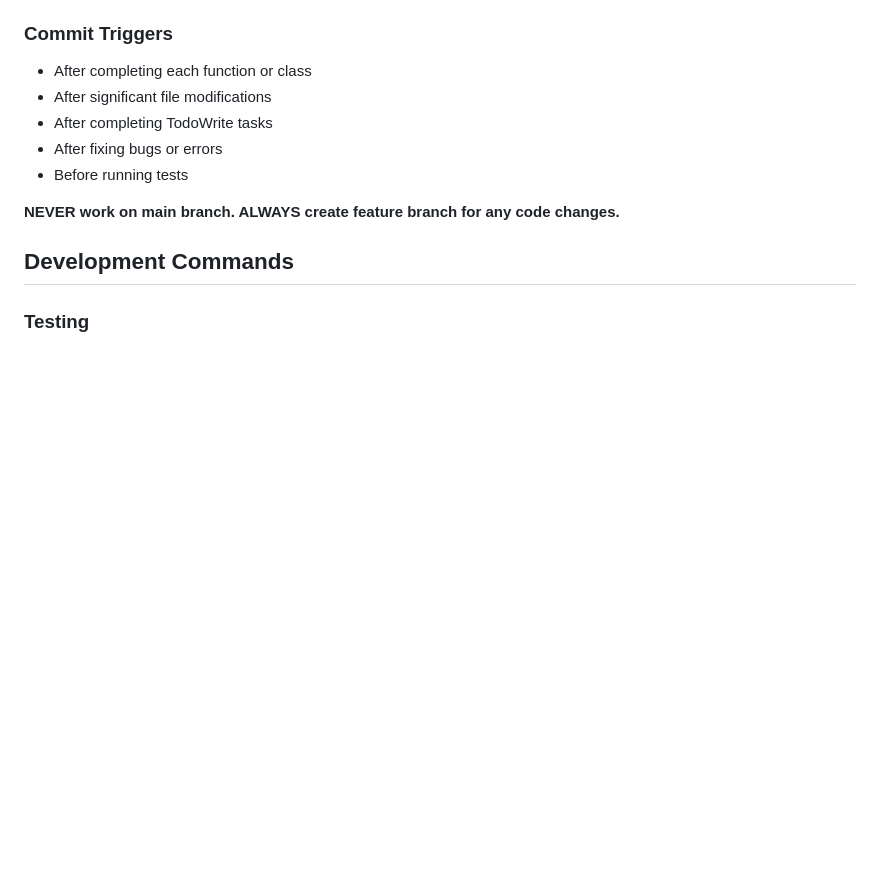
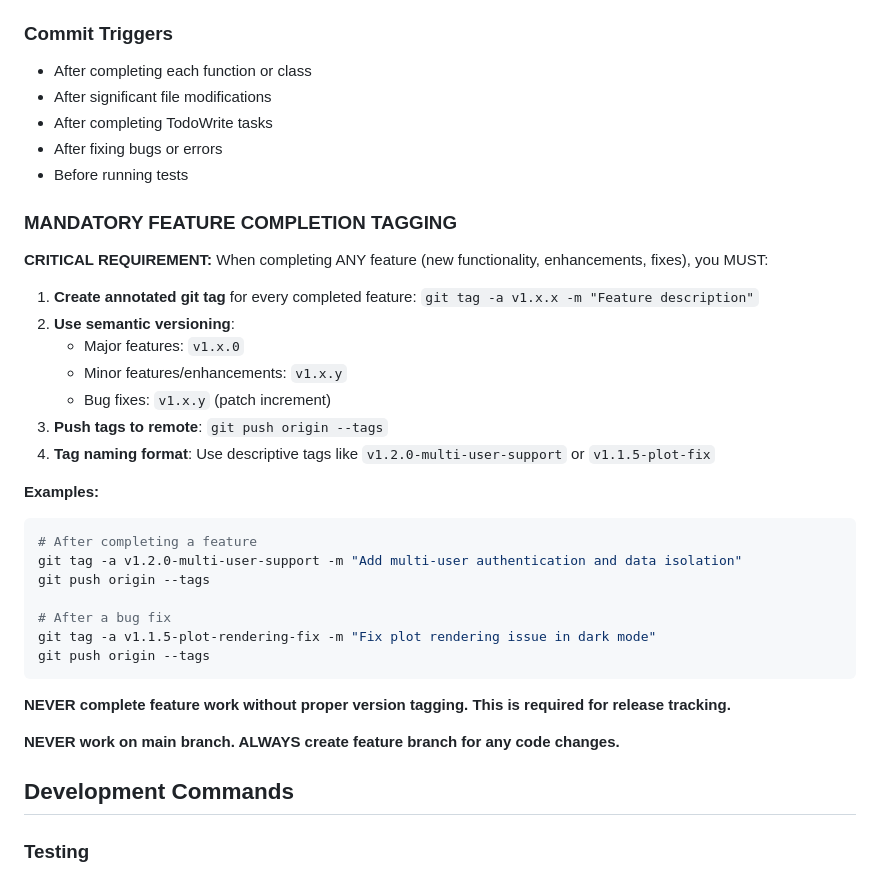
Before and after one commit to CalumMallorie/weight-tracker, a Markdown page: CLAUDE.md, the part around the change. Drawn GitHub-style; blank space fills up the shorter version.

Commit message:
docs: add mandatory feature tagging requirement
Add requirement for Claude to create annotated git tags for all completed features,
using semantic versioning and descriptive naming conventions.

🤖 Generated with [Claude Code](https://claude.ai/code)

Co-Authored-By: Claude <noreply@anthropic.com>

````diff
--- a/CLAUDE.md
+++ b/CLAUDE.md
@@ -101,6 +101,30 @@ Problem: Branch cleanup is maintenance work, should be done from main
 - After completing TodoWrite tasks
 - After fixing bugs or errors
 - Before running tests
+
+### **MANDATORY FEATURE COMPLETION TAGGING**
+**CRITICAL REQUIREMENT:** When completing ANY feature (new functionality, enhancements, fixes), you MUST:
+
+1. **Create annotated git tag** for every completed feature: `git tag -a v1.x.x -m "Feature description"`
+2. **Use semantic versioning**:
+   - Major features: `v1.x.0`
+   - Minor features/enhancements: `v1.x.y`
+   - Bug fixes: `v1.x.y` (patch increment)
+3. **Push tags to remote**: `git push origin --tags`
+4. **Tag naming format**: Use descriptive tags like `v1.2.0-multi-user-support` or `v1.1.5-plot-fix`
+
+**Examples:**
+```bash
+# After completing a feature
+git tag -a v1.2.0-multi-user-support -m "Add multi-user authentication and data isolation"
+git push origin --tags
+
+# After a bug fix
+git tag -a v1.1.5-plot-rendering-fix -m "Fix plot rendering issue in dark mode"
+git push origin --tags
+```
+
+**NEVER complete feature work without proper version tagging. This is required for release tracking.**
 
 **NEVER work on main branch. ALWAYS create feature branch for any code changes.**
 
````
